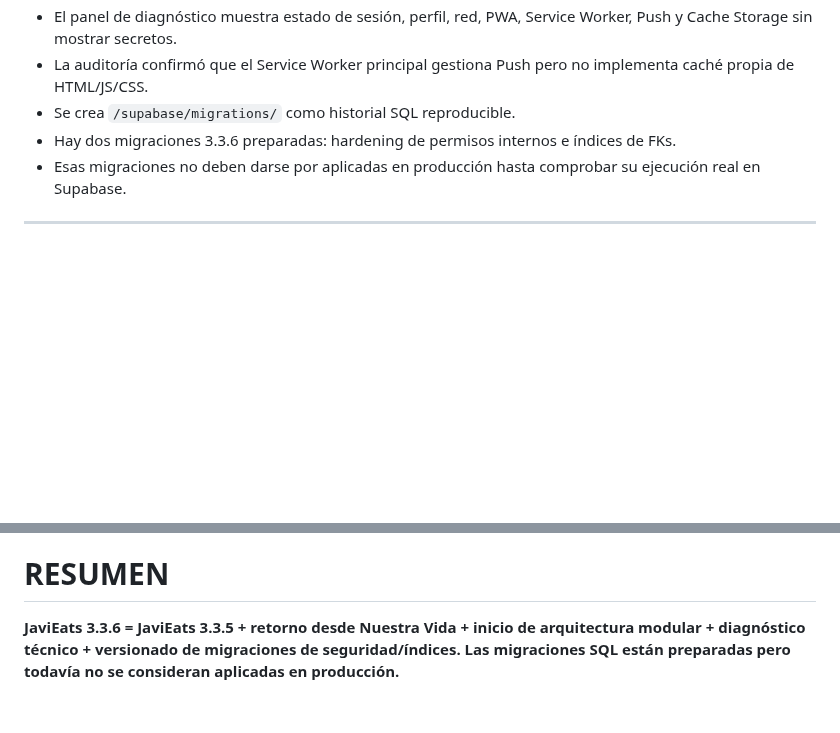
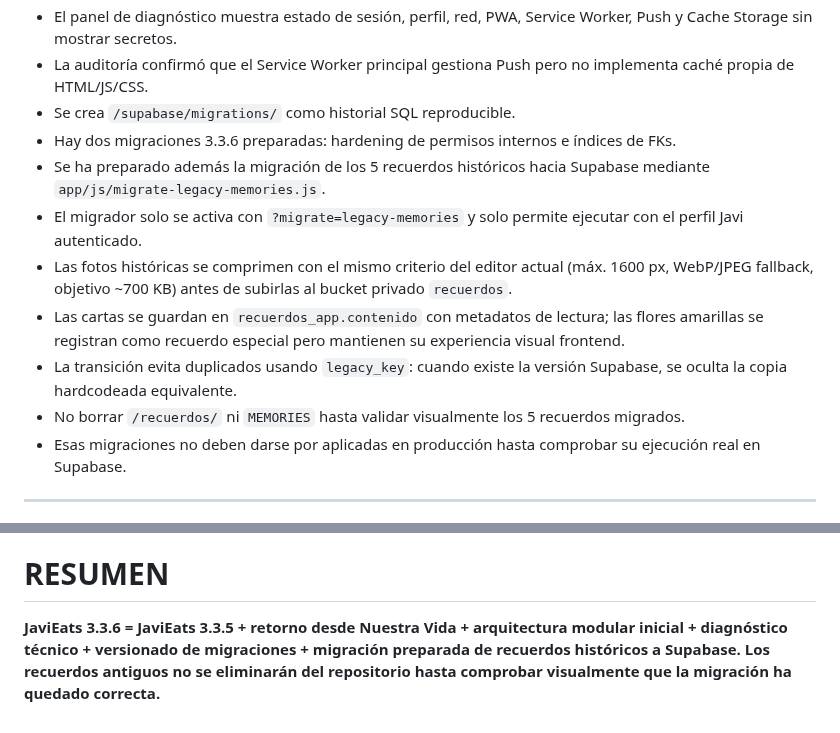
Before and after one commit to javiermontoro11/weblaura, a Markdown page: contextos/CONTEXTO_JAVIEATS.md, 2 parts joined by grey strips. Rendered like a GitHub page; blank space fills up the shorter version.

Commit message:
ACTUALIZACION contextos/CONTEXTO_JAVIEATS.md VERSION 3.3.6

```diff
--- a/contextos/CONTEXTO_JAVIEATS.md
+++ b/contextos/CONTEXTO_JAVIEATS.md
@@ -305,6 +305,12 @@ Mantiene su flujo diario y su puzle/vale.
 - La auditoría confirmó que el Service Worker principal gestiona Push pero no implementa caché propia de HTML/JS/CSS.
 - Se crea `/supabase/migrations/` como historial SQL reproducible.
 - Hay dos migraciones 3.3.6 preparadas: hardening de permisos internos e índices de FKs.
+- Se ha preparado además la migración de los 5 recuerdos históricos hacia Supabase mediante `app/js/migrate-legacy-memories.js`.
+- El migrador solo se activa con `?migrate=legacy-memories` y solo permite ejecutar con el perfil Javi autenticado.
+- Las fotos históricas se comprimen con el mismo criterio del editor actual (máx. 1600 px, WebP/JPEG fallback, objetivo ~700 KB) antes de subirlas al bucket privado `recuerdos`.
+- Las cartas se guardan en `recuerdos_app.contenido` con metadatos de lectura; las flores amarillas se registran como recuerdo especial pero mantienen su experiencia visual frontend.
+- La transición evita duplicados usando `legacy_key`: cuando existe la versión Supabase, se oculta la copia hardcodeada equivalente.
+- No borrar `/recuerdos/` ni `MEMORIES` hasta validar visualmente los 5 recuerdos migrados.
 - Esas migraciones no deben darse por aplicadas en producción hasta comprobar su ejecución real en Supabase.
 
 ---
@@ -345,4 +351,4 @@ A 22/09/2026:
 
 # RESUMEN
 
-**JaviEats 3.3.6 = JaviEats 3.3.5 + retorno desde Nuestra Vida + inicio de arquitectura modular + diagnóstico técnico + versionado de migraciones de seguridad/índices. Las migraciones SQL están preparadas pero todavía no se consideran aplicadas en producción.**
+**JaviEats 3.3.6 = JaviEats 3.3.5 + retorno desde Nuestra Vida + arquitectura modular inicial + diagnóstico técnico + versionado de migraciones + migración preparada de recuerdos históricos a Supabase. Los recuerdos antiguos no se eliminarán del repositorio hasta comprobar visualmente que la migración ha quedado correcta.**
```
